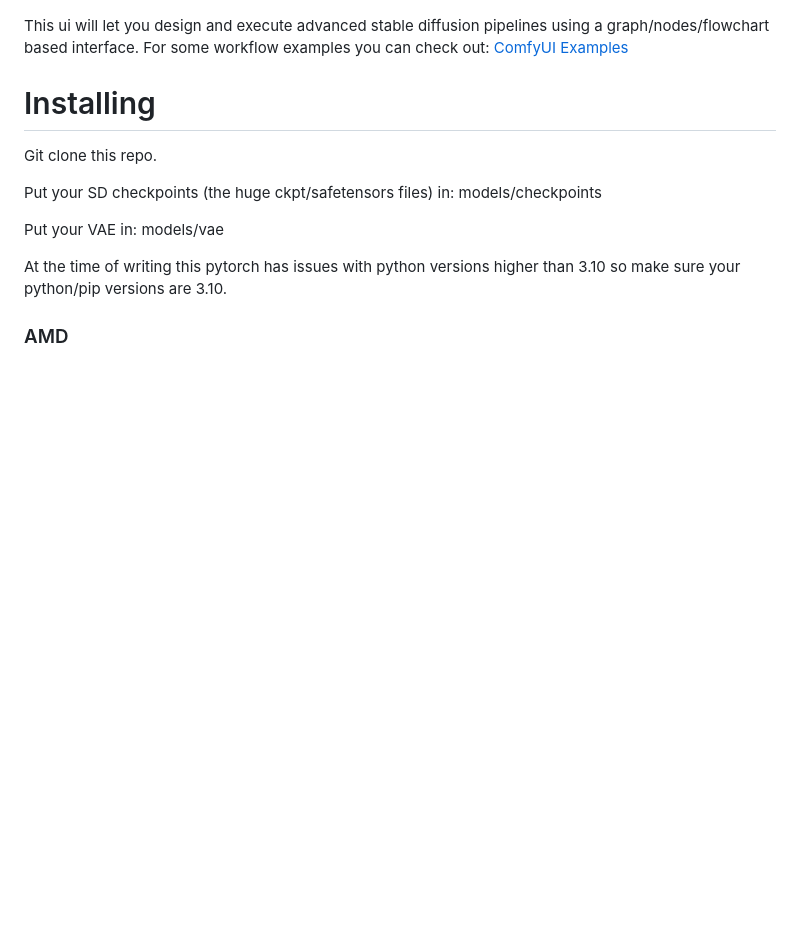
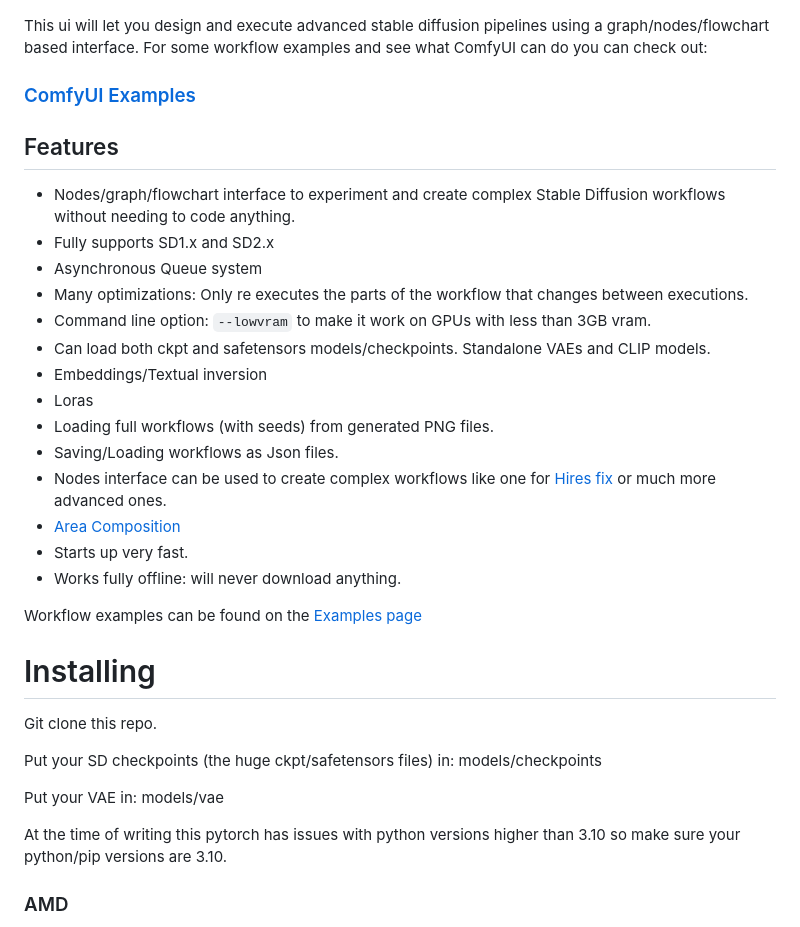
Before and after one commit to snow19941028/ComfyUI, a Markdown page: README.md, the part around the change. Rendered like a GitHub page; blank space fills up the shorter version.

Commit message:
Add a list of features to the Readme.

````diff
--- a/README.md
+++ b/README.md
@@ -4,8 +4,26 @@ A powerful and modular stable diffusion GUI.
 -----------
 ![ComfyUI Screenshot](comfyui_screenshot.png)
 
-This ui will let you design and execute advanced stable diffusion pipelines using a graph/nodes/flowchart based interface. For some workflow examples you can check out: [ComfyUI Examples](https://comfyanonymous.github.io/ComfyUI_examples/)
+This ui will let you design and execute advanced stable diffusion pipelines using a graph/nodes/flowchart based interface. For some workflow examples and see what ComfyUI can do you can check out:
+### [ComfyUI Examples](https://comfyanonymous.github.io/ComfyUI_examples/)
 
+## Features
+- Nodes/graph/flowchart interface to experiment and create complex Stable Diffusion workflows without needing to code anything.
+- Fully supports SD1.x and SD2.x
+- Asynchronous Queue system
+- Many optimizations: Only re executes the parts of the workflow that changes between executions.
+- Command line option: ```--lowvram``` to make it work on GPUs with less than 3GB vram.
+- Can load both ckpt and safetensors models/checkpoints. Standalone VAEs and CLIP models.
+- Embeddings/Textual inversion
+- Loras
+- Loading full workflows (with seeds) from generated PNG files.
+- Saving/Loading workflows as Json files.
+- Nodes interface can be used to create complex workflows like one for [Hires fix](https://comfyanonymous.github.io/ComfyUI_examples/2_pass_txt2img/) or much more advanced ones.
+- [Area Composition](https://comfyanonymous.github.io/ComfyUI_examples/area_composition/)
+- Starts up very fast.
+- Works fully offline: will never download anything.
+
+Workflow examples can be found on the [Examples page](https://comfyanonymous.github.io/ComfyUI_examples/)
 
 # Installing
 
````
